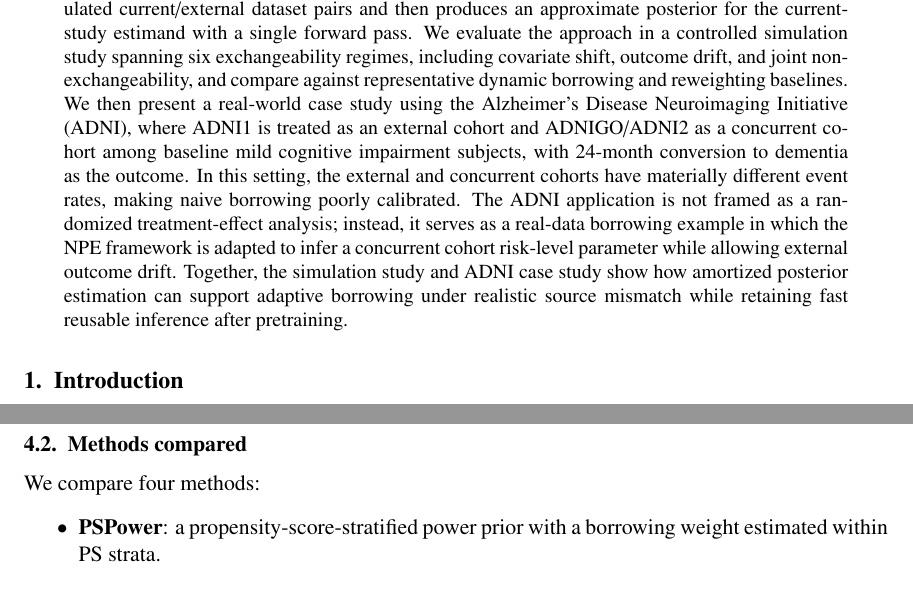
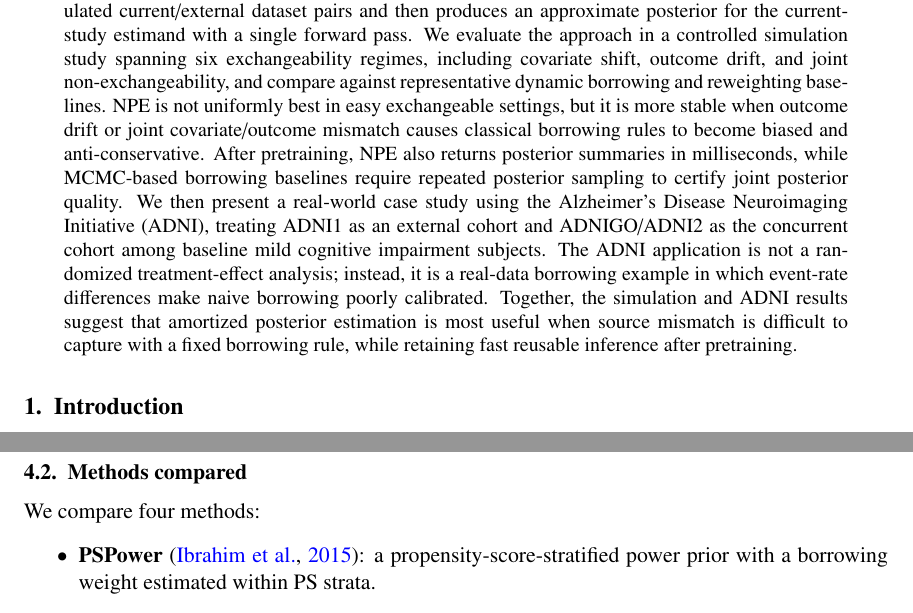
Before and after one commit to ChinHungScott/NPE-for-Bayesian-Dynamic-Borrowing-MLHC-, a LaTeX paper (main.tex): two parts of pages 1 and 8 of 23, joined at a grey line, cut so that both start at the same text. Compiled offline with pdfLaTeX.

Commit message:
drafting

```diff
--- a/main.tex
+++ b/main.tex
@@ -72,19 +72,23 @@ We evaluate the approach in a controlled simulation study spanning six
 exchangeability regimes, including covariate shift, outcome drift, and joint
 non-exchangeability, and compare against representative dynamic borrowing and
 reweighting baselines.
+NPE is not uniformly best in easy exchangeable settings, but it is more stable
+when outcome drift or joint covariate/outcome mismatch causes classical
+borrowing rules to become biased and anti-conservative.
+After pretraining, NPE also returns posterior summaries in milliseconds, while
+MCMC-based borrowing baselines require repeated posterior sampling to certify
+joint posterior quality.
 We then present a real-world case study using the Alzheimer's Disease
-Neuroimaging Initiative (ADNI), where ADNI1 is treated as an external cohort
-and ADNIGO/ADNI2 as a concurrent cohort among baseline mild cognitive
-impairment subjects, with 24-month conversion to dementia as the outcome.
-In this setting, the external and concurrent cohorts have materially different
-event rates, making naive borrowing poorly calibrated.
-The ADNI application is not framed as a randomized treatment-effect analysis;
-instead, it serves as a real-data borrowing example in which the NPE framework
-is adapted to infer a concurrent cohort risk-level parameter while allowing
-external outcome drift.
-Together, the simulation study and ADNI case study show how amortized
-posterior estimation can support adaptive borrowing under realistic source
-mismatch while retaining fast reusable inference after pretraining.
+Neuroimaging Initiative (ADNI), treating ADNI1 as an external cohort and
+ADNIGO/ADNI2 as the concurrent cohort among baseline mild cognitive impairment
+subjects.
+The ADNI application is not a randomized treatment-effect analysis; instead,
+it is a real-data borrowing example in which event-rate differences make naive
+borrowing poorly calibrated.
+Together, the simulation and ADNI results suggest that amortized posterior
+estimation is most useful when source mismatch is difficult to capture with a
+fixed borrowing rule, while retaining fast reusable inference after
+pretraining.
 \end{abstract}
 
 \input{sections/001intro}
```
Also changed, not shown: sections/004simulation.tex (+4 -3 lines).
